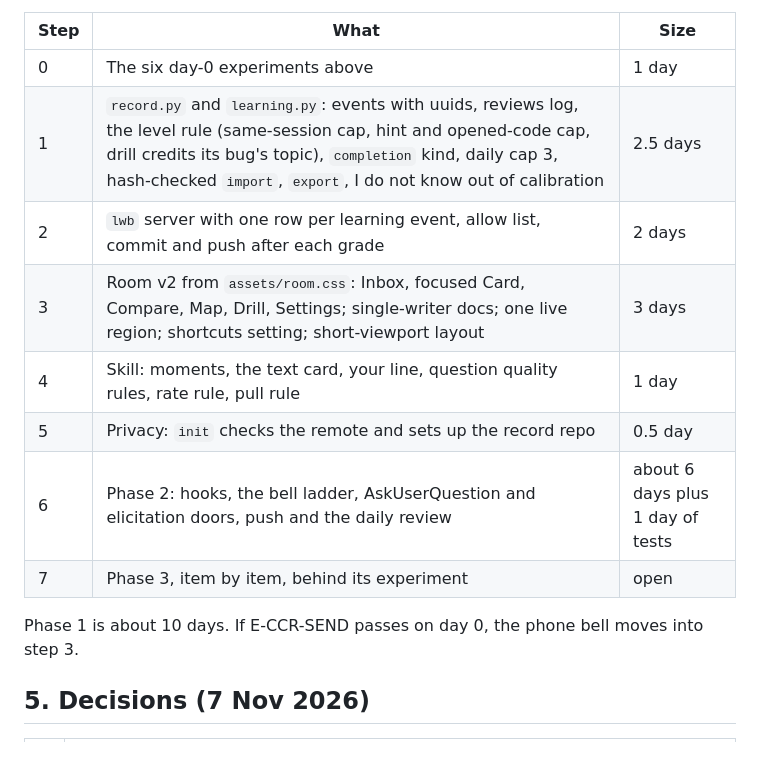
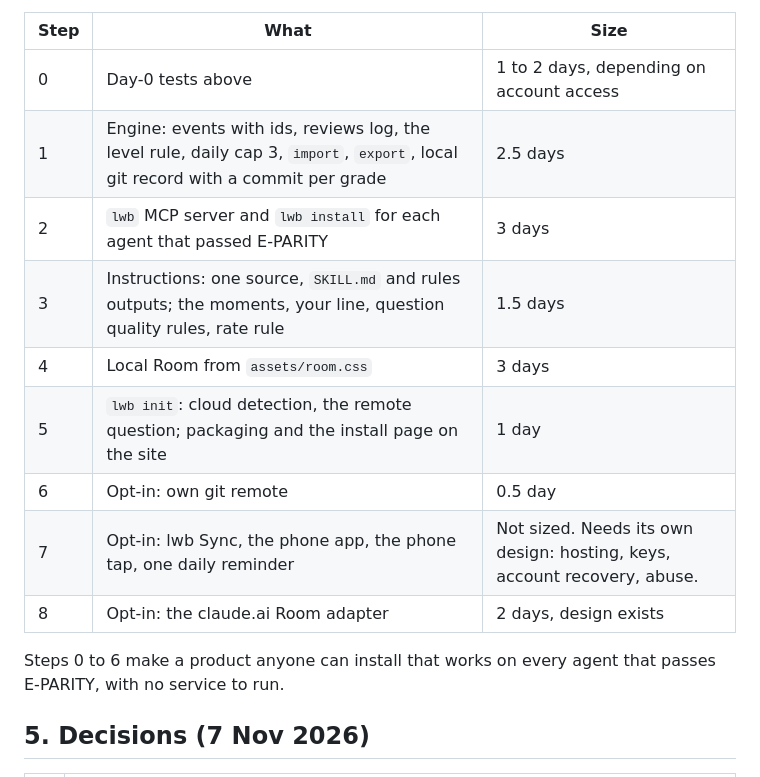
Before and after one commit to 0xfauzi/explain-pr, a Markdown page: design/learning-experience/README.md, the part around one of its changes. GitHub-like rendering.

```diff
--- a/design/learning-experience/README.md
+++ b/design/learning-experience/README.md
@@ -91,17 +98,18 @@ the flow smoother and these numbers worse is rolled back.
 
 | Step | What | Size |
 |---|---|---|
-| 0 | The six day-0 experiments above | 1 day |
-| 1 | `record.py` and `learning.py`: events with uuids, reviews log, the level rule (same-session cap, hint and opened-code cap, drill credits its bug's topic), `completion` kind, daily cap 3, hash-checked `import`, `export`, I do not know out of calibration | 2.5 days |
-| 2 | `lwb` server with one row per learning event, allow list, commit and push after each grade | 2 days |
-| 3 | Room v2 from `assets/room.css`: Inbox, focused Card, Compare, Map, Drill, Settings; single-writer docs; one live region; shortcuts setting; short-viewport layout | 3 days |
-| 4 | Skill: moments, the text card, your line, question quality rules, rate rule, pull rule | 1 day |
-| 5 | Privacy: `init` checks the remote and sets up the record repo | 0.5 day |
-| 6 | Phase 2: hooks, the bell ladder, AskUserQuestion and elicitation doors, push and the daily review | about 6 days plus 1 day of tests |
-| 7 | Phase 3, item by item, behind its experiment | open |
+| 0 | Day-0 tests above | 1 to 2 days, depending on account access |
+| 1 | Engine: events with ids, reviews log, the level rule, daily cap 3, `import`, `export`, local git record with a commit per grade | 2.5 days |
+| 2 | `lwb` MCP server and `lwb install` for each agent that passed E-PARITY | 3 days |
+| 3 | Instructions: one source, `SKILL.md` and rules outputs; the moments, your line, question quality rules, rate rule | 1.5 days |
+| 4 | Local Room from `assets/room.css` | 3 days |
+| 5 | `lwb init`: cloud detection, the remote question; packaging and the install page on the site | 1 day |
+| 6 | Opt-in: own git remote | 0.5 day |
+| 7 | Opt-in: lwb Sync, the phone app, the phone tap, one daily reminder | Not sized. Needs its own design: hosting, keys, account recovery, abuse. |
+| 8 | Opt-in: the claude.ai Room adapter | 2 days, design exists |
 
-Phase 1 is about 10 days. If E-CCR-SEND passes on day 0, the phone bell moves
-into step 3.
+Steps 0 to 6 make a product anyone can install that works on every agent that
+passes E-PARITY, with no service to run.
 
 ## 5. Decisions (7 Nov 2026)
 
```
Also changed, not shown: other parts of design/learning-experience/README.md (+68 -61 lines).
